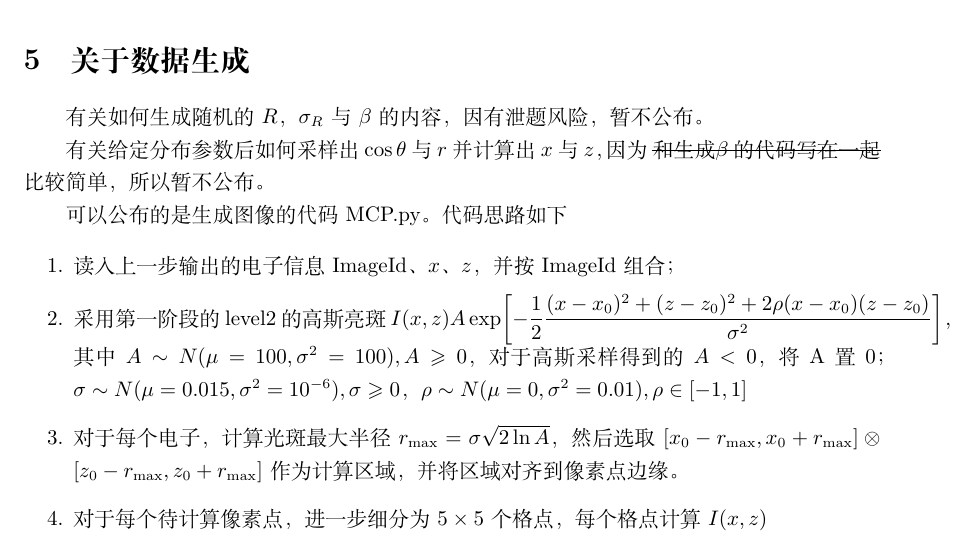
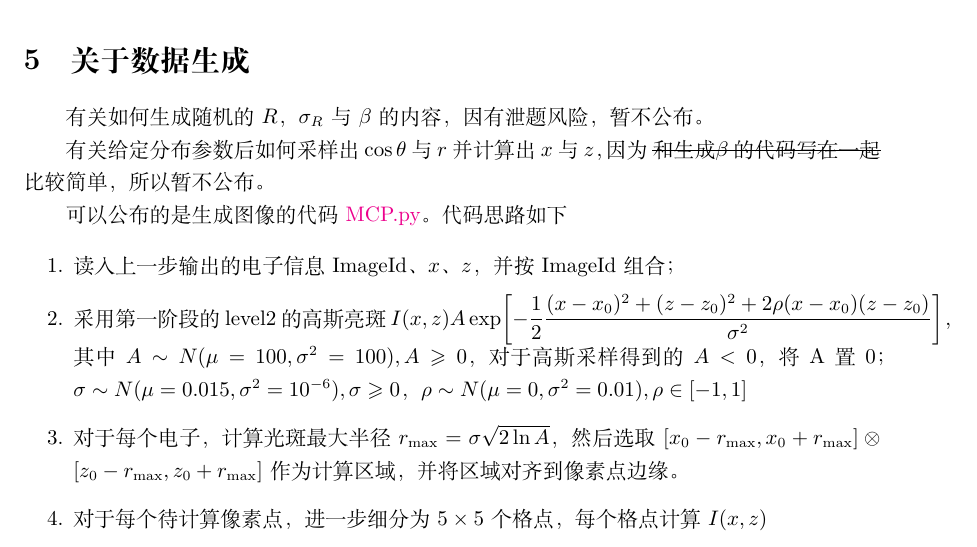
Before and after one commit to physics-data/SEVI-2, a LaTeX document (note/main.tex): part of page 4 of 5, cut so that both start at the same text. Compiled offline with XeLaTeX.

Commit message:
push to github

```diff
--- a/note/main.tex
+++ b/note/main.tex
@@ -269,7 +269,7 @@
 
 有关给定分布参数后如何采样出 $\cos\theta$ 与 $r$ 并计算出 $x$ 与 $z$，因为 \sout{和生成 $\beta$ 的代码写在一起} 比较简单，所以暂不公布。
 
-可以公布的是生成图像的代码 MCP.py。代码思路如下
+可以公布的是生成图像的代码 \href{https://github.com/physics-data/SEVI-2/blob/noteonly/MCP.py}{MCP.py}。代码思路如下
 
 \begin{enumerate}
     \item 读入上一步输出的电子信息 ImageId、$x$、$z$，并按 ImageId 组合；
```
Also changed, not shown: README.md (added), 1 other file.
